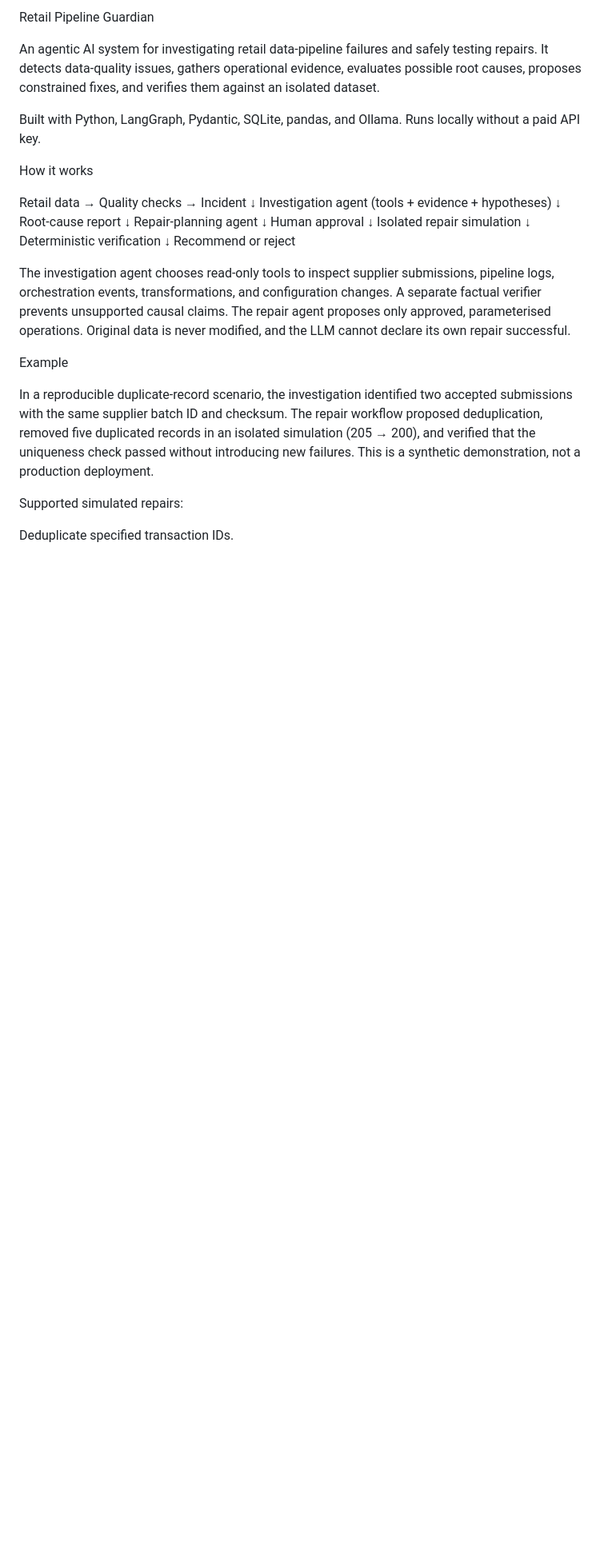
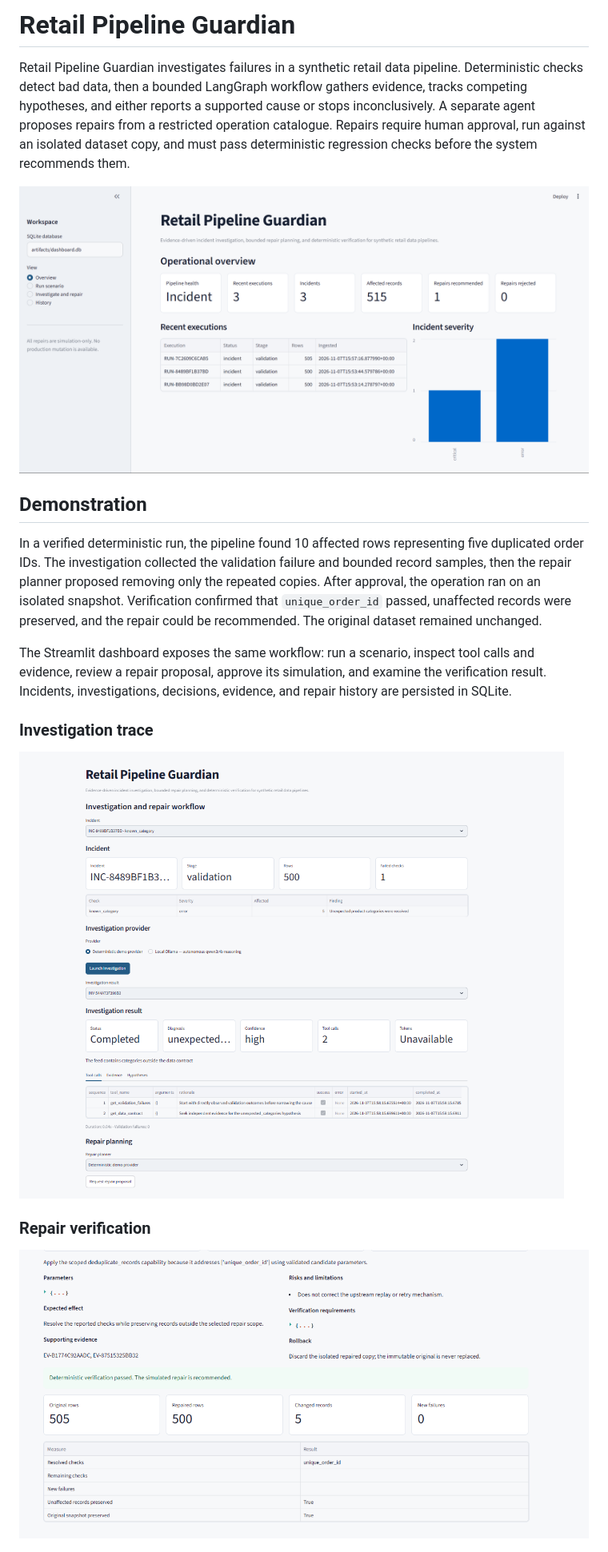
Before and after one commit to Harsh0505/autonomous-data-pipeline-investigator, a Markdown page: README.md, the part around one of its changes. Shown at 80% size. GitHub-like rendering; pictures changed too: docs/screenshots/dashboard-overview.png (added), docs/screenshots/investigation-trace.png (added), docs/screenshots/repair-verification.png (added); blank space fills up the shorter version.

Commit message:
Complete interactive dashboard and project documentation

```diff
--- a/README.md
+++ b/README.md
@@ -1,35 +1,31 @@
-Retail Pipeline Guardian
+# Retail Pipeline Guardian
 
-An agentic AI system for investigating retail data-pipeline failures and safely testing repairs. It detects data-quality issues, gathers operational evidence, evaluates possible root causes, proposes constrained fixes, and verifies them against an isolated dataset.
+Retail Pipeline Guardian investigates failures in a synthetic retail data pipeline. Deterministic
+checks detect bad data, then a bounded LangGraph workflow gathers evidence, tracks competing
+hypotheses, and either reports a supported cause or stops inconclusively. A separate agent proposes
+repairs from a restricted operation catalogue. Repairs require human approval, run against an
+isolated dataset copy, and must pass deterministic regression checks before the system recommends
+them.
 
-Built with Python, LangGraph, Pydantic, SQLite, pandas, and Ollama. Runs locally without a paid API key.
+![Retail Pipeline Guardian dashboard overview](docs/screenshots/dashboard-overview.png)
 
-How it works
+## Demonstration
 
-Retail data → Quality checks → Incident
-                                  ↓
-                      Investigation agent
-                    (tools + evidence + hypotheses)
-                                  ↓
-                        Root-cause report
-                                  ↓
-                        Repair-planning agent
-                                  ↓
-                         Human approval
-                                  ↓
-                      Isolated repair simulation
-                                  ↓
-                     Deterministic verification
-                                  ↓
-                       Recommend or reject
+In a verified deterministic run, the pipeline found 10 affected rows representing five duplicated
+order IDs. The investigation collected the validation failure and bounded record samples, then the
+repair planner proposed removing only the repeated copies. After approval, the operation ran on an
+isolated snapshot. Verification confirmed that `unique_order_id` passed, unaffected records were
+preserved, and the repair could be recommended. The original dataset remained unchanged.
 
-The investigation agent chooses read-only tools to inspect supplier submissions, pipeline logs, orchestration events, transformations, and configuration changes. A separate factual verifier prevents unsupported causal claims. The repair agent proposes only approved, parameterised operations. Original data is never modified, and the LLM cannot declare its own repair successful.
+The Streamlit dashboard exposes the same workflow: run a scenario, inspect tool calls and evidence,
+review a repair proposal, approve its simulation, and examine the verification result. Incidents,
+investigations, decisions, evidence, and repair history are persisted in SQLite.
 
-Example
+### Investigation trace
 
-In a reproducible duplicate-record scenario, the investigation identified two accepted submissions with the same supplier batch ID and checksum. The repair workflow proposed deduplication, removed five duplicated records in an isolated simulation (205 → 200), and verified that the uniqueness check passed without introducing new failures. This is a synthetic demonstration, not a production deployment.
+![Evidence-backed investigation trace](docs/screenshots/investigation-trace.png)
 
-Supported simulated repairs:
+### Repair verification
 
-Deduplicate specified transaction IDs.
+![Deterministic repair verification](docs/screenshots/repair-verification.png)
 
```
Also changed, not shown: other parts of README.md (+54 -40 lines), docs/screenshots/README.md (added, +10 -0 lines), 7 other files.
